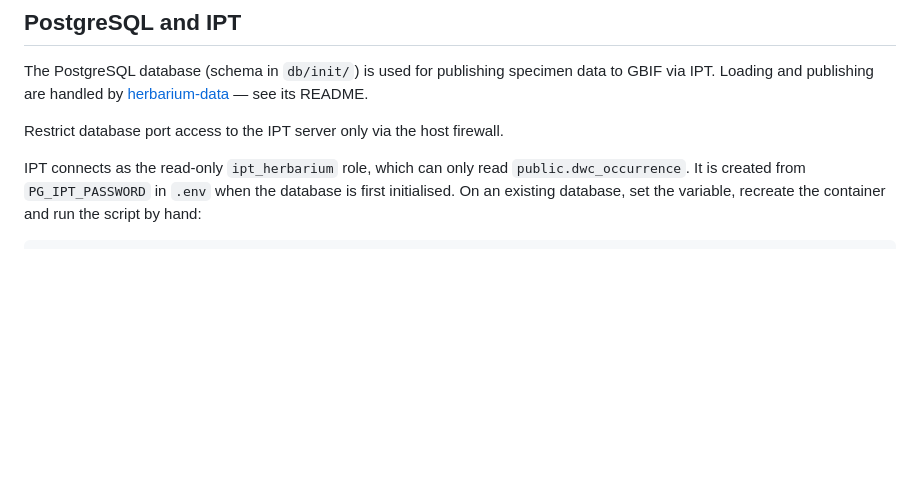
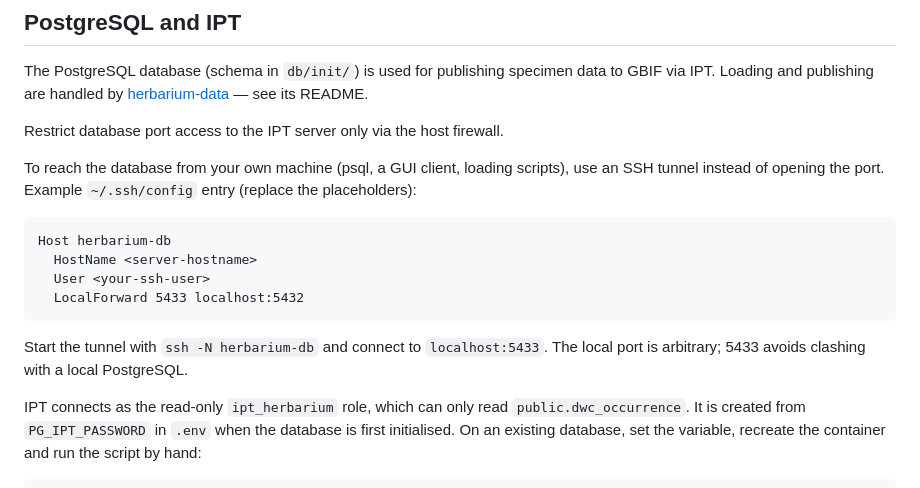
Before and after one commit to herbarium-gb/herbarium-platform, a Markdown page: README.md, the part around the change. Rendered like a GitHub page; blank space fills up the shorter version.

Commit message:
README: document SSH tunnel for database access
Co-Authored-By: Claude Opus 5.5 <noreply@anthropic.com>

````diff
--- a/README.md
+++ b/README.md
@@ -137,6 +137,20 @@ data to GBIF via IPT. Loading and publishing are handled by
 
 Restrict database port access to the IPT server only via the host firewall.
 
+To reach the database from your own machine (psql, a GUI client, loading
+scripts), use an SSH tunnel instead of opening the port. Example
+`~/.ssh/config` entry (replace the placeholders):
+
+```
+Host herbarium-db
+  HostName <server-hostname>
+  User <your-ssh-user>
+  LocalForward 5433 localhost:5432
+```
+
+Start the tunnel with `ssh -N herbarium-db` and connect to `localhost:5433`.
+The local port is arbitrary; 5433 avoids clashing with a local PostgreSQL.
+
 IPT connects as the read-only `ipt_herbarium` role, which can only read
 `public.dwc_occurrence`. It is created from `PG_IPT_PASSWORD` in `.env` when the
 database is first initialised. On an existing database, set the variable,
````
